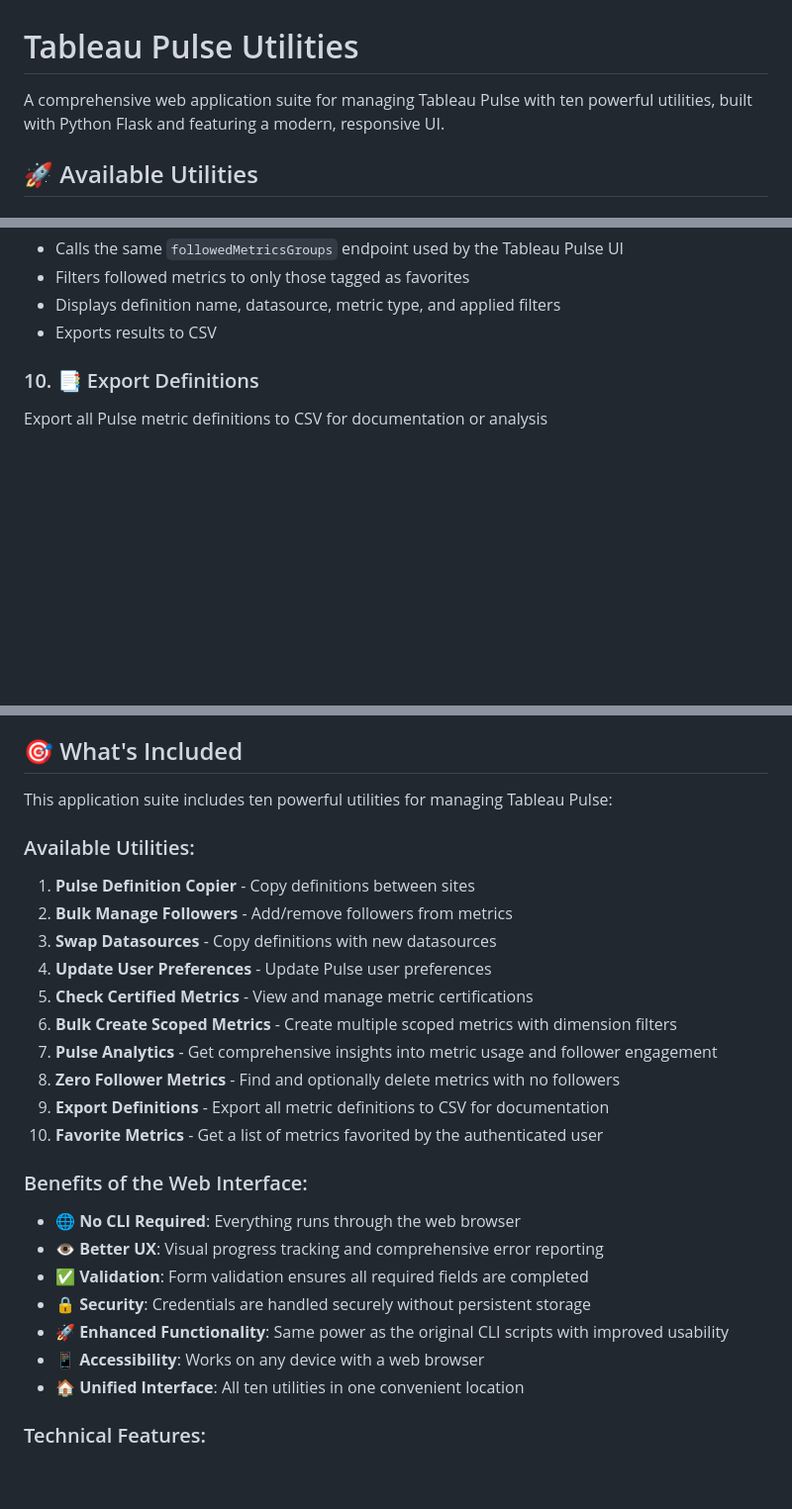
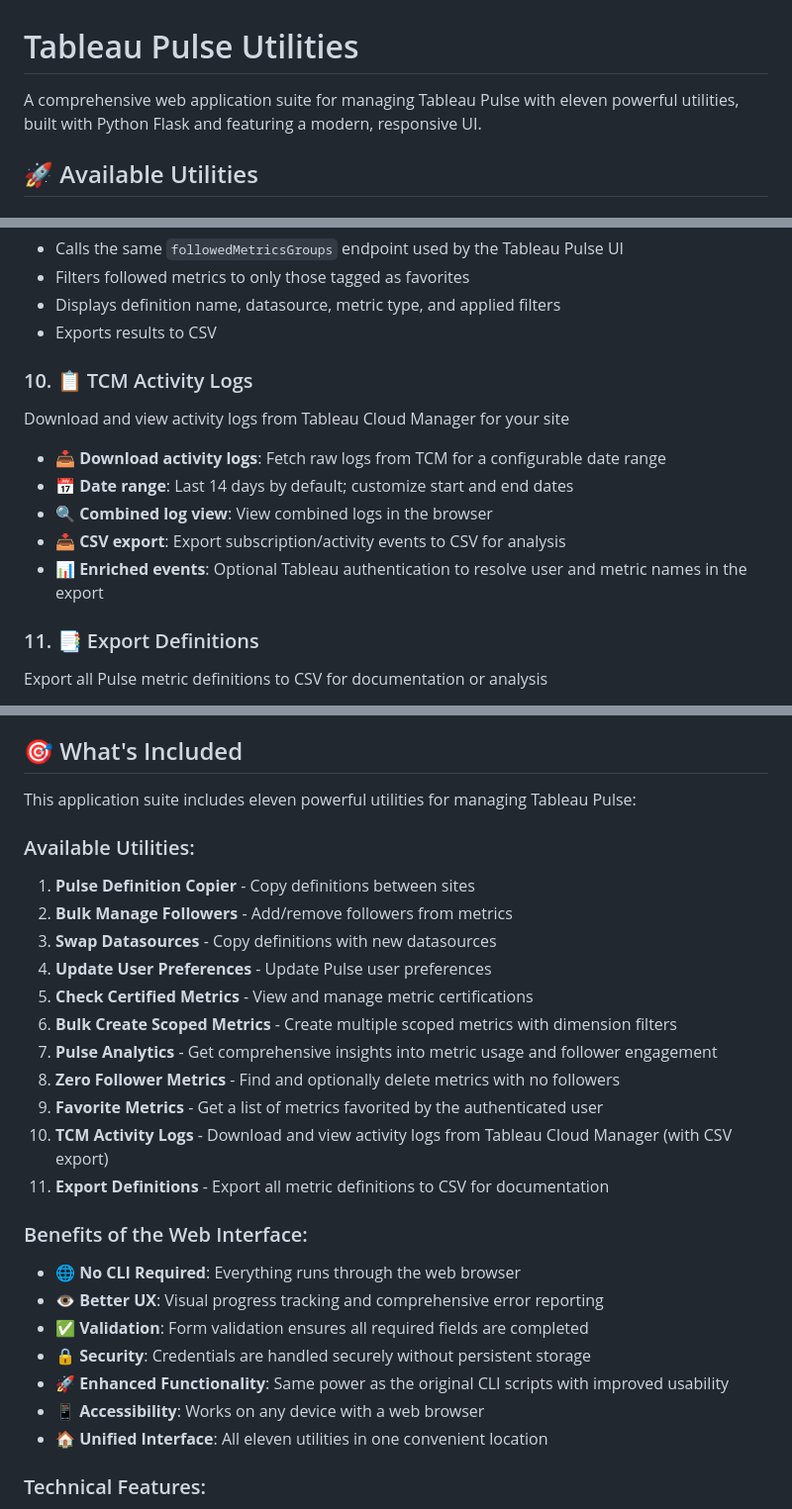
Before and after one commit to tableau/pulse-api-utilities, a Markdown page: README.md, 3 parts joined by grey strips. Shown at 99% size. Drawn GitHub-style; blank space fills up the shorter version.

Commit message:
docs: Add TCM Activity Logs to README utility list
- Add section 10 for TCM Activity Logs (download logs, CSV export, enriched events)
- Renumber Export Definitions to 11
- Update utility count to eleven in intro and What's Included

Made-with: Cursor

```diff
--- a/README.md
+++ b/README.md
@@ -1,6 +1,6 @@
 # Tableau Pulse Utilities
 
-A comprehensive web application suite for managing Tableau Pulse with ten powerful utilities, built with Python Flask and featuring a modern, responsive UI.
+A comprehensive web application suite for managing Tableau Pulse with eleven powerful utilities, built with Python Flask and featuring a modern, responsive UI.
 
 ## 🚀 Available Utilities
 
@@ -71,7 +71,15 @@ Get a list of metrics marked as favorites by the authenticated user
 - Displays definition name, datasource, metric type, and applied filters
 - Exports results to CSV
 
-### 10. 📑 Export Definitions
+### 10. 📋 TCM Activity Logs
+Download and view activity logs from Tableau Cloud Manager for your site
+- **📥 Download activity logs**: Fetch raw logs from TCM for a configurable date range
+- **📅 Date range**: Last 14 days by default; customize start and end dates
+- **🔍 Combined log view**: View combined logs in the browser
+- **📥 CSV export**: Export subscription/activity events to CSV for analysis
+- **📊 Enriched events**: Optional Tableau authentication to resolve user and metric names in the export
+
+### 11. 📑 Export Definitions
 Export all Pulse metric definitions to CSV for documentation or analysis
 - **📋 Basic Mode**: Export essential fields - Name, Measure, Time Dimension, Definitional Filters, Datasource Name
 - **📊 Verbose Mode**: Export all configuration details including extension options, comparisons, certification status, and more
@@ -437,7 +445,7 @@ hello-world-app/
 
 ## 🎯 What's Included
 
-This application suite includes ten powerful utilities for managing Tableau Pulse:
+This application suite includes eleven powerful utilities for managing Tableau Pulse:
 
 ### Available Utilities:
 1. **Pulse Definition Copier** - Copy definitions between sites
@@ -448,8 +456,9 @@ This application suite includes ten powerful utilities for managing Tableau Puls
 6. **Bulk Create Scoped Metrics** - Create multiple scoped metrics with dimension filters
 7. **Pulse Analytics** - Get comprehensive insights into metric usage and follower engagement
 8. **Zero Follower Metrics** - Find and optionally delete metrics with no followers
-9. **Export Definitions** - Export all metric definitions to CSV for documentation
-10. **Favorite Metrics** - Get a list of metrics favorited by the authenticated user
+9. **Favorite Metrics** - Get a list of metrics favorited by the authenticated user
+10. **TCM Activity Logs** - Download and view activity logs from Tableau Cloud Manager (with CSV export)
+11. **Export Definitions** - Export all metric definitions to CSV for documentation
 
 ### Benefits of the Web Interface:
 - **🌐 No CLI Required**: Everything runs through the web browser
@@ -458,7 +467,7 @@ This application suite includes ten powerful utilities for managing Tableau Puls
 - **🔒 Security**: Credentials are handled securely without persistent storage
 - **🚀 Enhanced Functionality**: Same power as the original CLI scripts with improved usability
 - **📱 Accessibility**: Works on any device with a web browser
-- **🏠 Unified Interface**: All ten utilities in one convenient location
+- **🏠 Unified Interface**: All eleven utilities in one convenient location
 
 ### Technical Features:
 - Modern Flask web framework
```
Also changed, not shown: other parts of README.md (+1 -1 lines).
